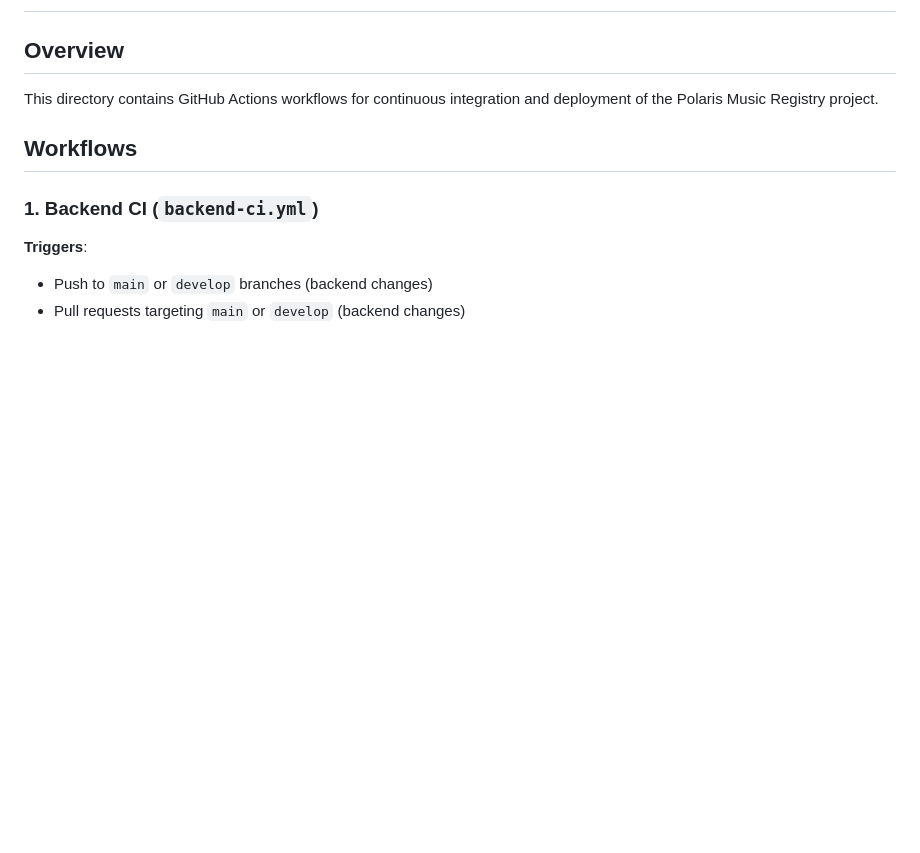
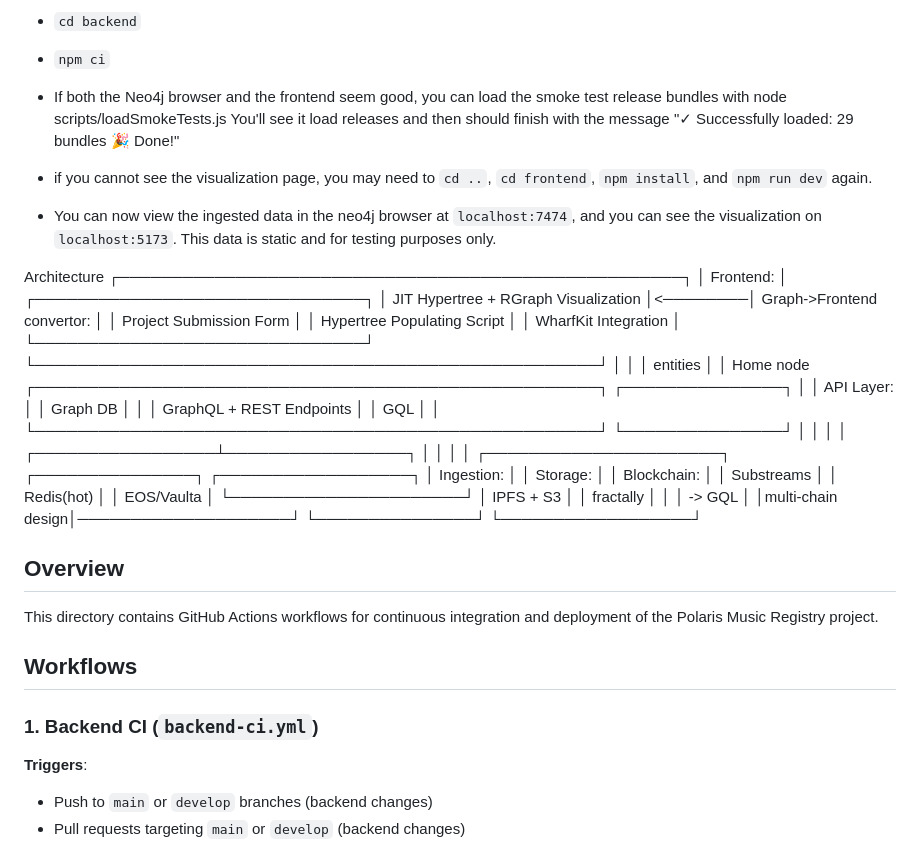
Before and after one commit to PolarisMusic/polaris-music, a Markdown page: .github/README.md, the part around one of its changes. Drawn GitHub-style; blank space fills up the shorter version.

Commit message:
Update README.md
updated the readme that actually shows on the main repo

```diff
--- a/.github/README.md
+++ b/.github/README.md
@@ -2,3 +59,37 @@
+- `cd backend`
+
+- `npm ci`
+
+- If both the Neo4j browser and the frontend seem good, you can load the smoke test release bundles with node scripts/loadSmokeTests.js  You'll see it load releases and then should finish with the message "✓ Successfully loaded: 29 bundles 🎉 Done!"
+
+- if you cannot see the visualization page, you may need to `cd ..`, `cd frontend`, `npm install`, and `npm run dev` again.
+
+- You can now view the ingested data in the neo4j browser at `localhost:7474`, and you can see the visualization on `localhost:5173`. This data is static and for testing purposes only.
+
+Architecture
+┌─────────────────────────────────────────────────────┐
+│                   Frontend:                         │         ┌───────────────────────────────┐
+│         JIT Hypertree + RGraph Visualization        │<────────│  Graph->Frontend convertor:   │
+│             Project Submission Form                 │         │  Hypertree Populating Script  │
+│              WharfKit Integration                   │         └───────────────────────────────┘
+└─────────────────────────────────────────────────────┘                  │          │
+                          │                                     entities │          │ Home node
+┌─────────────────────────────────────────────────────┐         ┌───────────────┐   │
+│                    API Layer:                       │         │   Graph DB    │   │
+│           GraphQL + REST Endpoints                  │         │      GQL      │   │
+└─────────────────────────────────────────────────────┘         └───────────────┘   │
+                          │                                              │          │
+        ┌─────────────────┴─────────────────┐                            │          │
+        │                                   │                     ┌──────────────────────┐
+┌───────────────┐                  ┌──────────────────┐           │      Ingestion:      │
+│   Storage:    │                  │    Blockchain:   │           │      Substreams      │
+│  Redis(hot)   │                  │    EOS/Vaulta    │           └──────────────────────┘
+│  IPFS + S3    │                  │    fractally     │                    │
+│  -> GQL       │                  │multi-chain design│────────────────────┘
+└───────────────┘                  └──────────────────┘
+
+
+
 
 ## Overview
 
```
Also changed, not shown: other parts of .github/README.md (+57 -0 lines).
